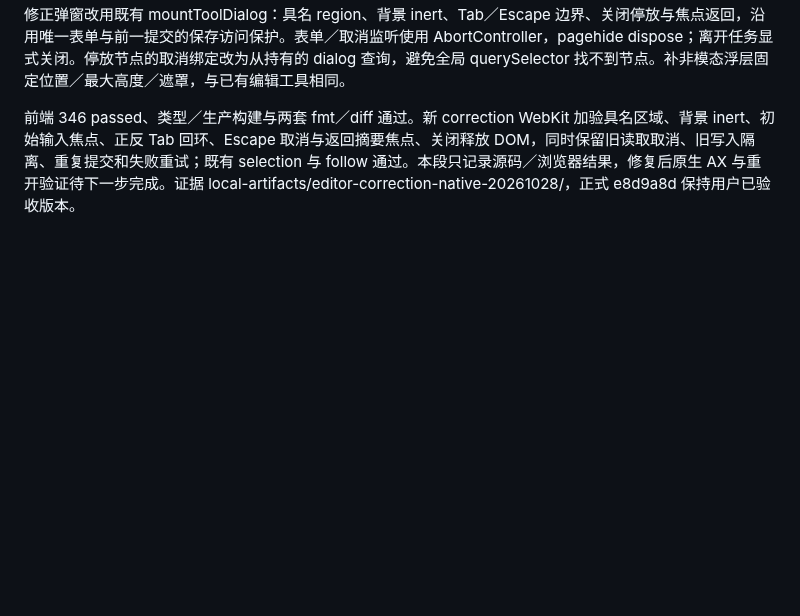
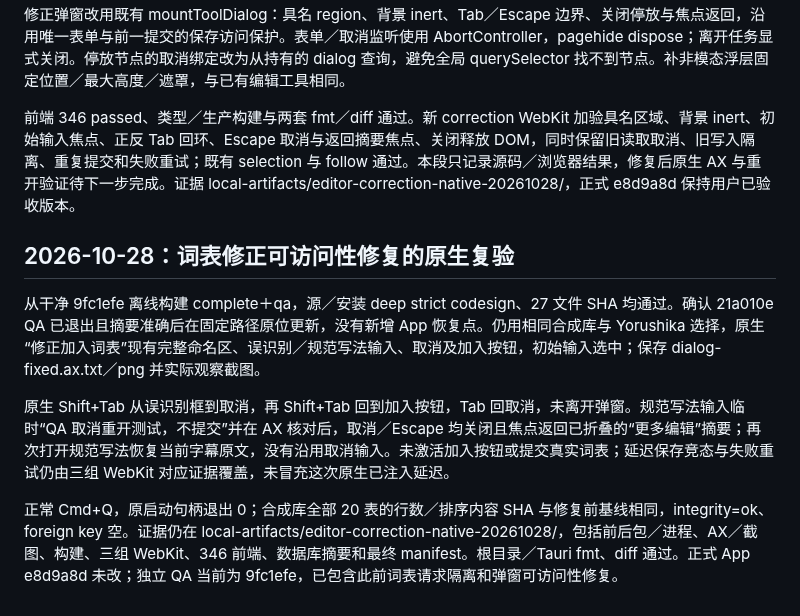
Before and after one commit to chai-yinfeng/Atogaki_Subtitle, a Markdown page: docs/editor-workspace-validation.md, the part around the change. Drawn GitHub-style; blank space fills up the shorter version.

Commit message:
Verify native correction dialog accessibility and cancellation lifecycle

```diff
--- a/docs/editor-workspace-validation.md
+++ b/docs/editor-workspace-validation.md
@@ -1074,3 +1074,12 @@ launchctl procinfo 需要 root，保留阻挡日志，不据此认领直接内
 修正弹窗改用既有 mountToolDialog：具名 region、背景 inert、Tab／Escape 边界、关闭停放与焦点返回，沿用唯一表单与前一提交的保存访问保护。表单／取消监听使用 AbortController，pagehide dispose；离开任务显式关闭。停放节点的取消绑定改为从持有的 dialog 查询，避免全局 querySelector 找不到节点。补非模态浮层固定位置／最大高度／遮罩，与已有编辑工具相同。
 
 前端 346 passed、类型／生产构建与两套 fmt／diff 通过。新 correction WebKit 加验具名区域、背景 inert、初始输入焦点、正反 Tab 回环、Escape 取消与返回摘要焦点、关闭释放 DOM，同时保留旧读取取消、旧写入隔离、重复提交和失败重试；既有 selection 与 follow 通过。本段只记录源码／浏览器结果，修复后原生 AX 与重开验证待下一步完成。证据 local-artifacts/editor-correction-native-20261028/，正式 e8d9a8d 保持用户已验收版本。
+
+
+## 2026-10-28：词表修正可访问性修复的原生复验
+
+从干净 9fc1efe 离线构建 complete＋qa，源／安装 deep strict codesign、27 文件 SHA 均通过。确认 21a010e QA 已退出且摘要准确后在固定路径原位更新，没有新增 App 恢复点。仍用相同合成库与 Yorushika 选择，原生“修正加入词表”现有完整命名区、误识别／规范写法输入、取消及加入按钮，初始输入选中；保存 dialog-fixed.ax.txt／png 并实际观察截图。
+
+原生 Shift+Tab 从误识别框到取消，再 Shift+Tab 回到加入按钮，Tab 回取消，未离开弹窗。规范写法输入临时“QA 取消重开测试，不提交”并在 AX 核对后，取消／Escape 均关闭且焦点返回已折叠的“更多编辑”摘要；再次打开规范写法恢复当前字幕原文，没有沿用取消输入。未激活加入按钮或提交真实词表；延迟保存竞态与失败重试仍由三组 WebKit 对应证据覆盖，未冒充这次原生已注入延迟。
+
+正常 Cmd+Q，原启动句柄退出 0；合成库全部 20 表的行数／排序内容 SHA 与修复前基线相同，integrity=ok、foreign key 空。证据仍在 local-artifacts/editor-correction-native-20261028/，包括前后包／进程、AX／截图、构建、三组 WebKit、346 前端、数据库摘要和最终 manifest。根目录／Tauri fmt、diff 通过。正式 App e8d9a8d 未改；独立 QA 当前为 9fc1efe，已包含此前词表请求隔离和弹窗可访问性修复。
```
Also changed, not shown: docs/roadmap.md (+2 -2 lines), docs/unified-editor-acceptance.md (+1 -1 lines).
